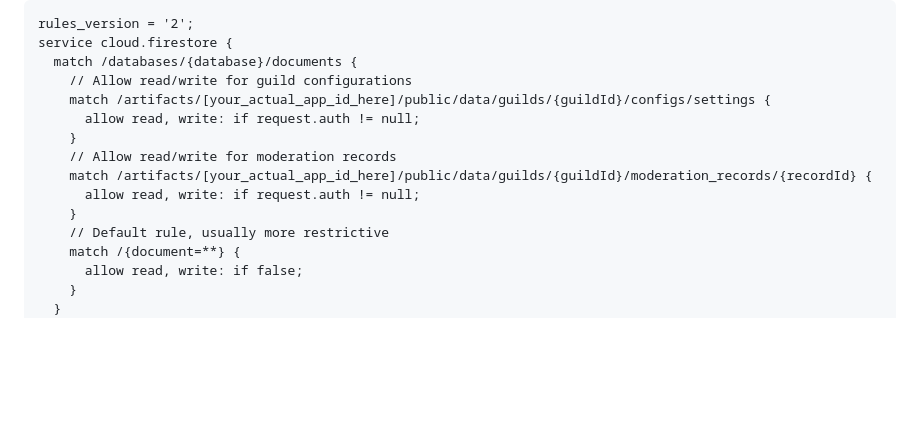
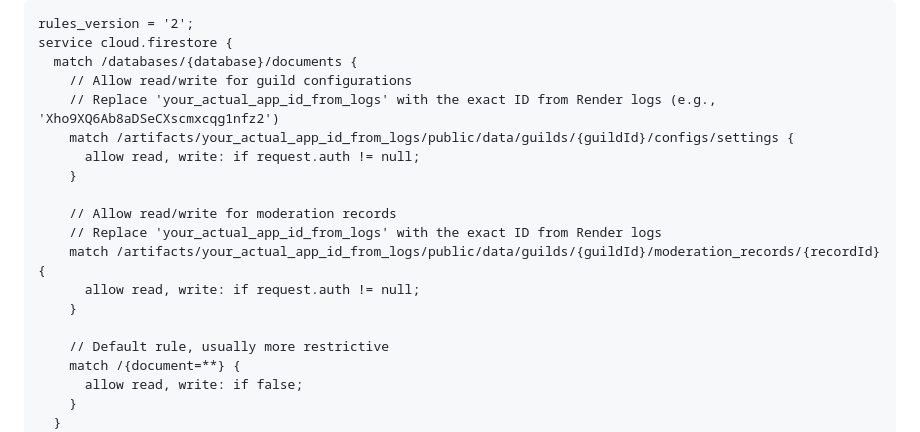
Before and after one commit to gilesshaxted/karma, a Markdown page: README.md, the part around the change. Rendered like a GitHub page; blank space fills up the shorter version.

```diff
--- a/README.md
+++ b/README.md
@@ -78,13 +78,17 @@ rules_version = '2';
 service cloud.firestore {
   match /databases/{database}/documents {
     // Allow read/write for guild configurations
-    match /artifacts/[your_actual_app_id_here]/public/data/guilds/{guildId}/configs/settings {
+    // Replace 'your_actual_app_id_from_logs' with the exact ID from Render logs (e.g., 'Xho9XQ6Ab8aDSeCXscmxcqg1nfz2')
+    match /artifacts/your_actual_app_id_from_logs/public/data/guilds/{guildId}/configs/settings {
       allow read, write: if request.auth != null;
     }
+
     // Allow read/write for moderation records
-    match /artifacts/[your_actual_app_id_here]/public/data/guilds/{guildId}/moderation_records/{recordId} {
+    // Replace 'your_actual_app_id_from_logs' with the exact ID from Render logs
+    match /artifacts/your_actual_app_id_from_logs/public/data/guilds/{guildId}/moderation_records/{recordId} {
       allow read, write: if request.auth != null;
     }
+
     // Default rule, usually more restrictive
     match /{document=**} {
       allow read, write: if false;
```
